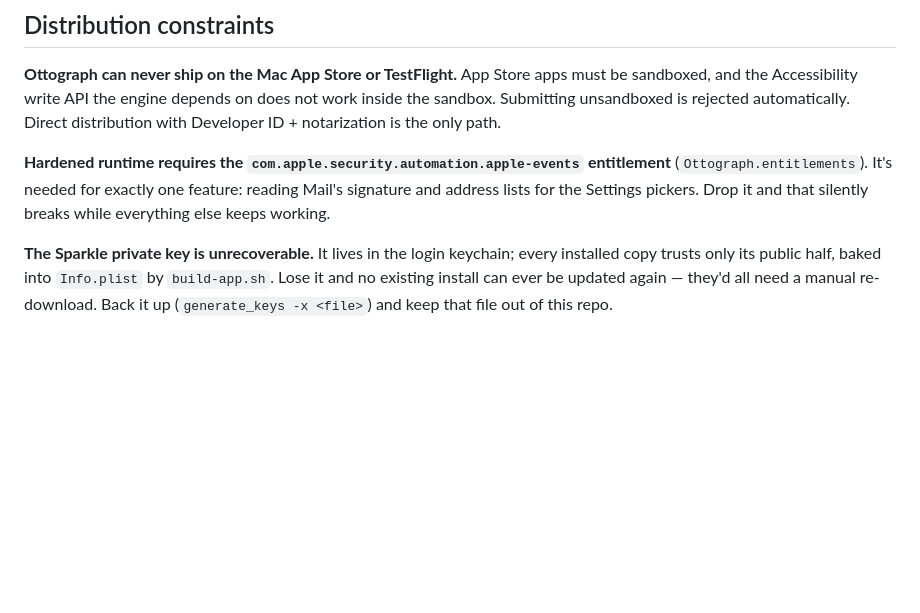
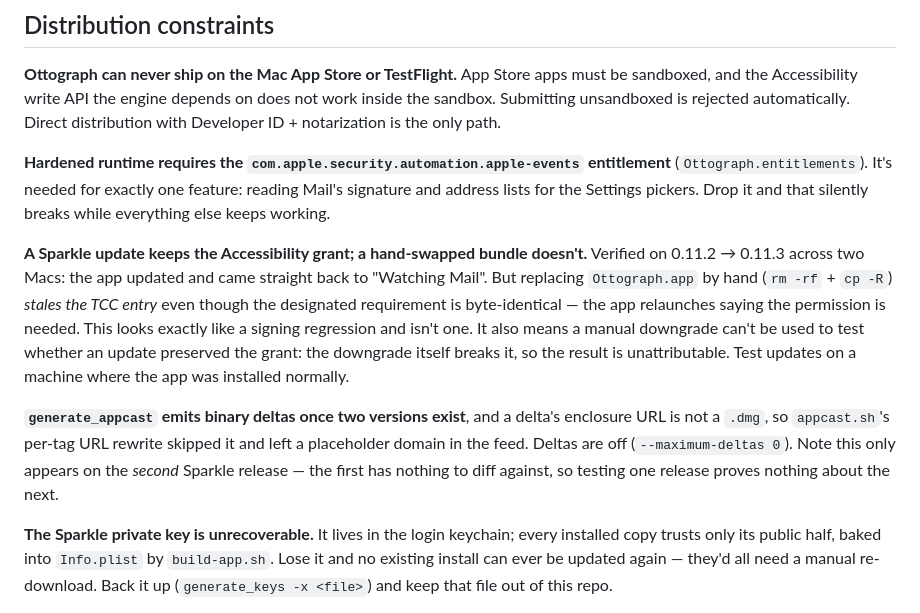
Before and after one commit to DaveHamilton/Ottograph, a Markdown page: CLAUDE.md, the part around the change. Rendered like a GitHub page; blank space fills up the shorter version.

Commit message:
Record what the first real Sparkle update proved
The Accessibility grant survives a Sparkle update — confirmed on two Macs
going 0.11.2 → 0.11.3, engine back to watching Mail with no re-approval.
That property is the whole reason auto-update is safe here, so it belongs
written down rather than rediscovered.

Also records the two traps found getting there: a hand-swapped bundle
stales TCC despite an identical designated requirement (and therefore
can't be used to test update behaviour), and generate_appcast starts
emitting deltas only on the second release.

```diff
--- a/CLAUDE.md
+++ b/CLAUDE.md
@@ -132,6 +132,23 @@ entitlement** (`Ottograph.entitlements`). It's needed for exactly one feature:
 reading Mail's signature and address lists for the Settings pickers. Drop it
 and that silently breaks while everything else keeps working.
 
+**A Sparkle update keeps the Accessibility grant; a hand-swapped bundle
+doesn't.** Verified on 0.11.2 → 0.11.3 across two Macs: the app updated and
+came straight back to "Watching Mail". But replacing `Ottograph.app` by hand
+(`rm -rf` + `cp -R`) *stales the TCC entry* even though the designated
+requirement is byte-identical — the app relaunches saying the permission is
+needed. This looks exactly like a signing regression and isn't one. It also
+means a manual downgrade can't be used to test whether an update preserved
+the grant: the downgrade itself breaks it, so the result is unattributable.
+Test updates on a machine where the app was installed normally.
+
+**`generate_appcast` emits binary deltas once two versions exist**, and a
+delta's enclosure URL is not a `.dmg`, so `appcast.sh`'s per-tag URL rewrite
+skipped it and left a placeholder domain in the feed. Deltas are off
+(`--maximum-deltas 0`). Note this only appears on the *second* Sparkle
+release — the first has nothing to diff against, so testing one release
+proves nothing about the next.
+
 **The Sparkle private key is unrecoverable.** It lives in the login keychain;
 every installed copy trusts only its public half, baked into `Info.plist` by
 `build-app.sh`. Lose it and no existing install can ever be updated again —
```
